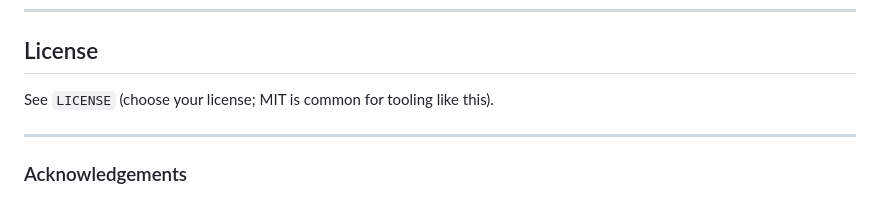
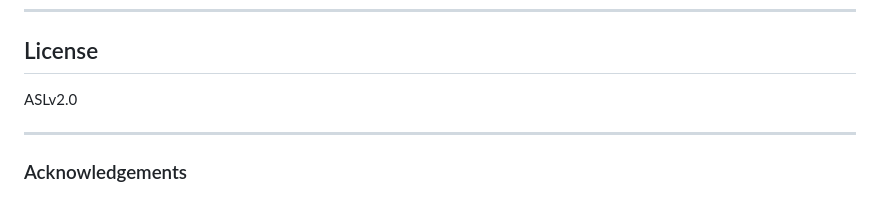
Before and after one commit to ljramones/trope-miner, a Markdown page: Readme.md, the part around the change printed below. Drawn GitHub-style.

```diff
--- a/Readme.md
+++ b/Readme.md
@@ -181,7 +181,7 @@ Each work gets its own HTML report under `ingester/out/`.
 
 ## License
 
-See `LICENSE` (choose your license; MIT is common for tooling like this).
+ASLv2.0
 
 ---
 
```
Also changed, not shown: other parts of Readme.md (+2 -2 lines).
